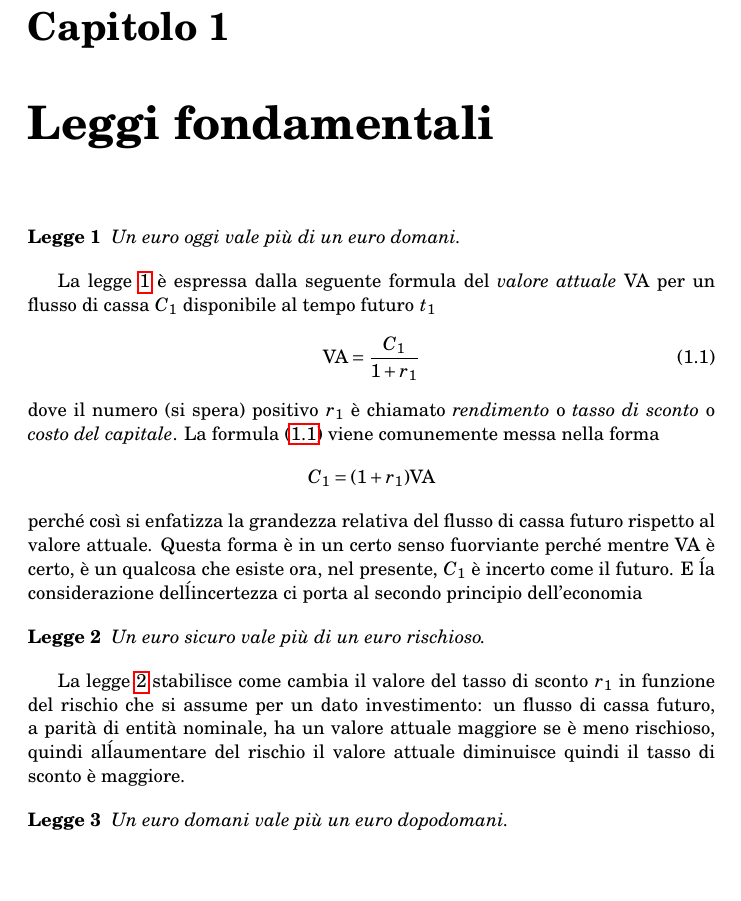
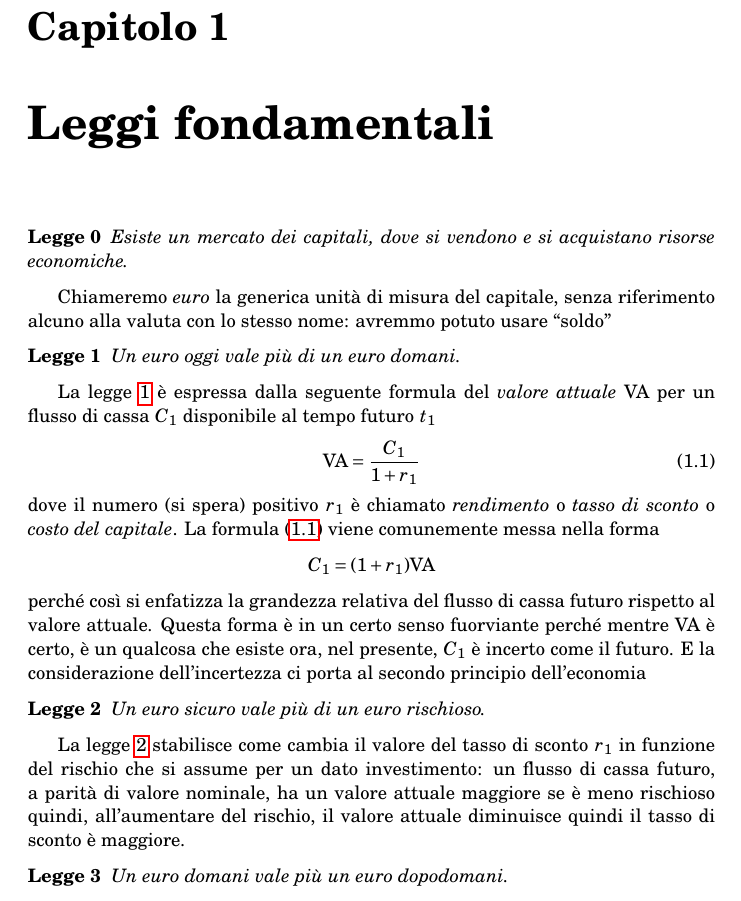
Before and after one commit to DanieleTampieri/Prontuario_di_matematica_finanziaria, a LaTeX book (2020-04-16_Prontuario_di_matematica_finanziaria.tex, which reads capitolo1.tex): part of page 5 of 7, cut so that both start at the same text, the shorter picture padded with empty space. Compiled offline with pdfLaTeX.

Commit message:
Commit 6
Aggiunto la legge 0 dell'economia e alcuni commenti

```diff
--- a/2020-04-16_Prontuario_di_matematica_finanziaria.tex
+++ b/2020-04-16_Prontuario_di_matematica_finanziaria.tex
@@ -28,6 +28,7 @@
 \newtheorem{cor}{Corollario}
 \newtheorem{defn}{Definizione}
 \newtheorem{legge}{Legge}
+\setcounter{legge}{-1}
 \newtheorem{lemma}{Lemma}
 %\newtheorem{stackrel}
 \newtheorem{thm}{Teorema}
--- a/capitolo1.tex
+++ b/capitolo1.tex
@@ -1,6 +1,13 @@
 
 \chapter{Leggi fondamentali}
 \label{chap:Leggi_fondamentali}
+
+\begin{legge}\label{law:0}
+  Esiste un mercato dei capitali, dove si vendono e si acquistano risorse economiche.
+\end{legge}
+
+Chiameremo \emph{euro} la generica unità di misura del capitale, senza riferimento alcuno alla
+valuta con lo stesso nome: avremmo potuto usare ``soldo''
 
 \begin{legge}\label{legge:1}
   Un euro oggi vale più di un euro domani.
@@ -20,7 +27,7 @@ La formula \eqref{eq:VA} viene comunemente messa nella forma
 \]
 perché così si enfatizza la grandezza relativa del flusso di cassa futuro rispetto al valore attuale.
 Questa forma è in un certo senso fuorviante perché mentre \VA\ è certo, è un qualcosa che esiste ora,
-nel presente, $C_1$ è incerto come il futuro. E ĺa considerazione delĺincertezza ci porta al secondo
+nel presente, $C_1$ è incerto come il futuro. E la considerazione dell'incertezza ci porta al secondo
 principio dell'economia
 
 \begin{legge}\label{legge:2}
@@ -28,8 +35,8 @@ principio dell'economia
 \end{legge}
 
 La legge \ref{legge:2} stabilisce come cambia il valore del tasso di sconto $r_1$ in funzione del
-rischio che si assume per un dato investimento: un flusso di cassa futuro, a parità di entità nominale,
-ha un valore attuale maggiore se è meno rischioso, quindi alĺaumentare del rischio il valore attuale
+rischio che si assume per un dato investimento: un flusso di cassa futuro, a parità di valore nominale,
+ha un valore attuale maggiore se è meno rischioso quindi, all'aumentare del rischio, il valore attuale
 diminuisce quindi il tasso di sconto è maggiore.
 
 \begin{legge}\label{legge:3}
```
